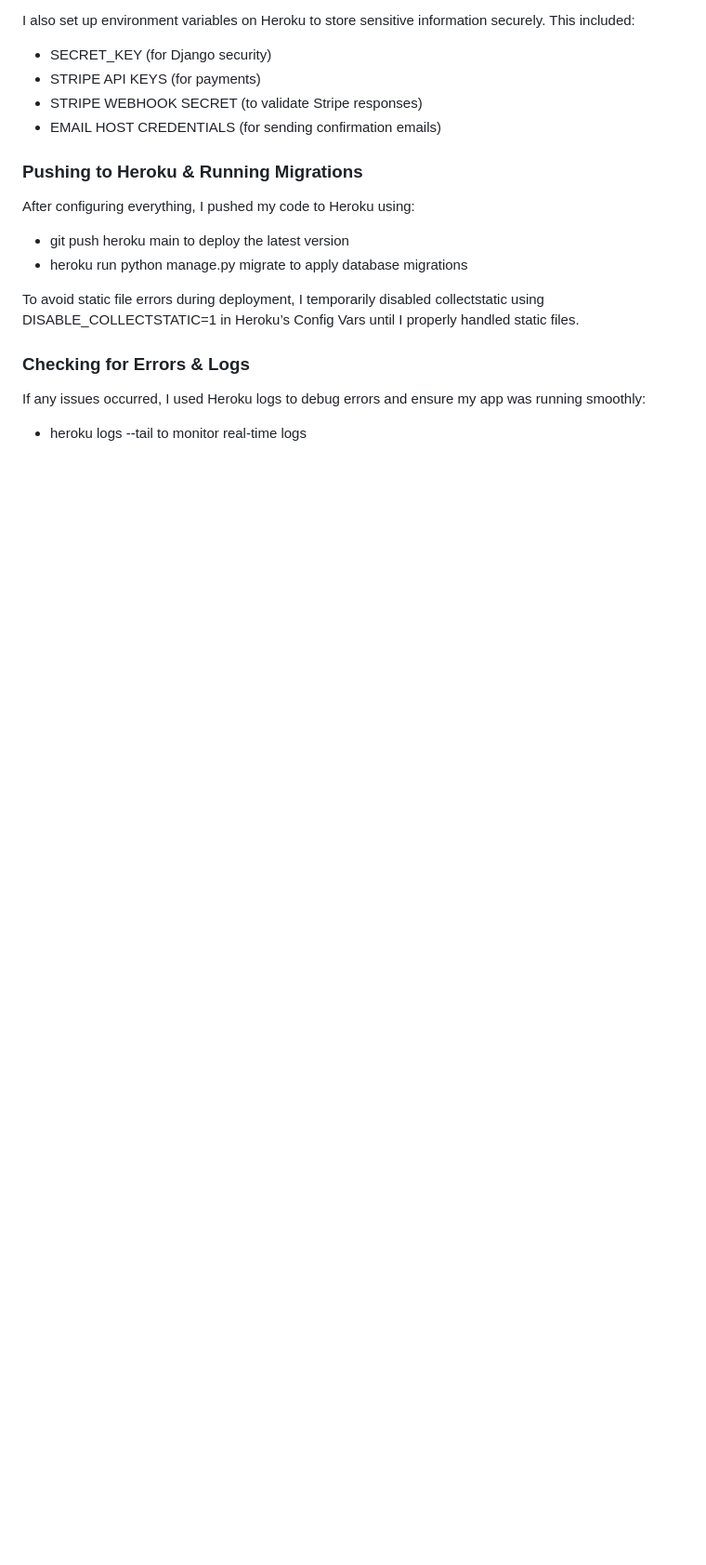
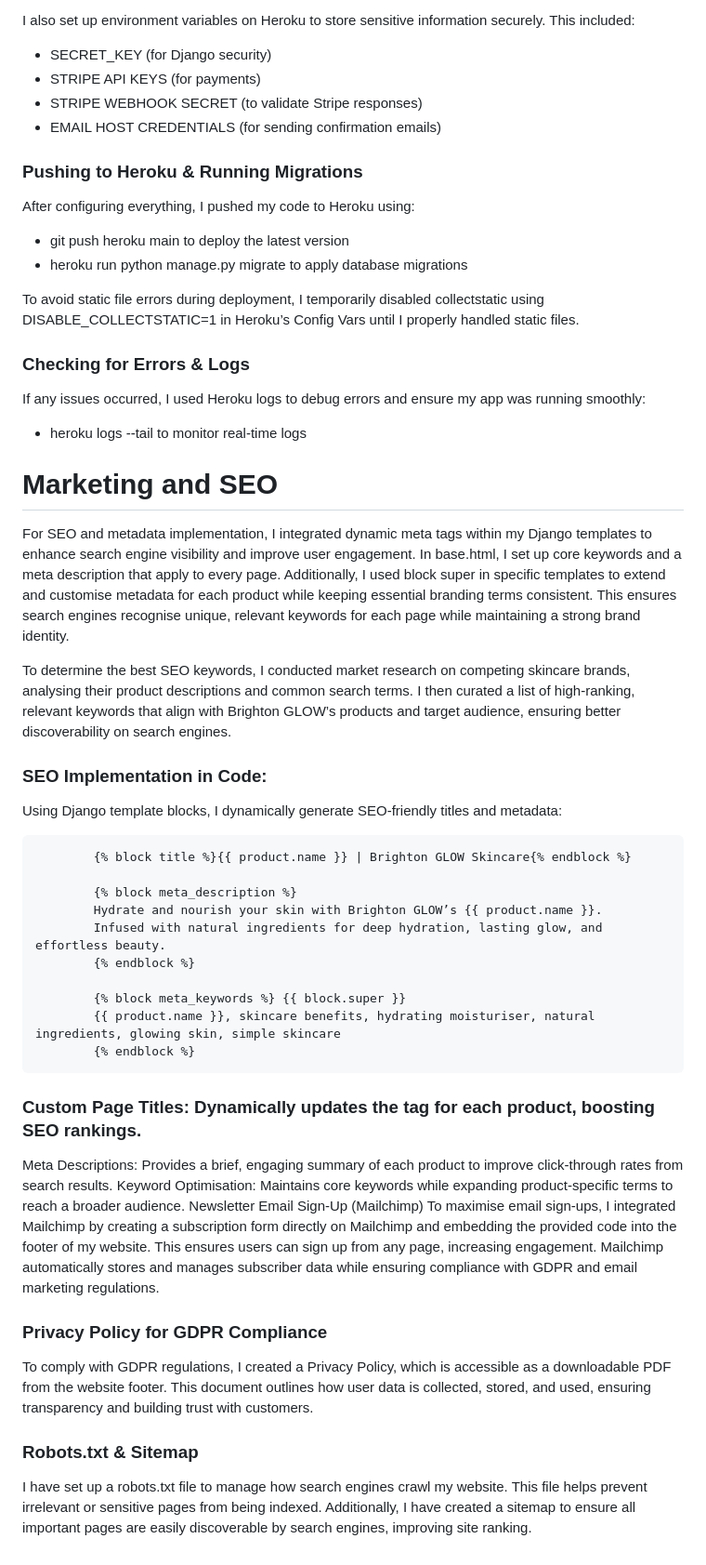
Before and after one commit to Brogandaisy/BrightonGlow, a Markdown page: README.md, the part around the change. Shown: that part at 93% size. Drawn GitHub-style; blank space fills up the shorter version.

```diff
--- a/README.md
+++ b/README.md
@@ -414,3 +414,35 @@ To avoid static file errors during deployment, I temporarily disabled collectsta
 If any issues occurred, I used Heroku logs to debug errors and ensure my app was running smoothly:
 
 - heroku logs --tail to monitor real-time logs
+
+# Marketing and SEO
+
+For SEO and metadata implementation, I integrated dynamic meta tags within my Django templates to enhance search engine visibility and improve user engagement. In base.html, I set up core keywords and a meta description that apply to every page. Additionally, I used block super in specific templates to extend and customise metadata for each product while keeping essential branding terms consistent. This ensures search engines recognise unique, relevant keywords for each page while maintaining a strong brand identity.
+
+To determine the best SEO keywords, I conducted market research on competing skincare brands, analysing their product descriptions and common search terms. I then curated a list of high-ranking, relevant keywords that align with Brighton GLOW’s products and target audience, ensuring better discoverability on search engines.
+
+### SEO Implementation in Code:
+Using Django template blocks, I dynamically generate SEO-friendly titles and metadata:
+
+            {% block title %}{{ product.name }} | Brighton GLOW Skincare{% endblock %}
+
+            {% block meta_description %}
+            Hydrate and nourish your skin with Brighton GLOW’s {{ product.name }}.
+            Infused with natural ingredients for deep hydration, lasting glow, and effortless beauty.
+            {% endblock %}
+
+            {% block meta_keywords %} {{ block.super }}
+            {{ product.name }}, skincare benefits, hydrating moisturiser, natural ingredients, glowing skin, simple skincare
+            {% endblock %}
+
+### Custom Page Titles: Dynamically updates the <title> tag for each product, boosting SEO rankings.
+Meta Descriptions: Provides a brief, engaging summary of each product to improve click-through rates from search results.
+Keyword Optimisation: Maintains core keywords while expanding product-specific terms to reach a broader audience.
+Newsletter Email Sign-Up (Mailchimp)
+To maximise email sign-ups, I integrated Mailchimp by creating a subscription form directly on Mailchimp and embedding the provided code into the footer of my website. This ensures users can sign up from any page, increasing engagement. Mailchimp automatically stores and manages subscriber data while ensuring compliance with GDPR and email marketing regulations.
+
+### Privacy Policy for GDPR Compliance
+To comply with GDPR regulations, I created a Privacy Policy, which is accessible as a downloadable PDF from the website footer. This document outlines how user data is collected, stored, and used, ensuring transparency and building trust with customers.
+
+### Robots.txt & Sitemap
+I have set up a robots.txt file to manage how search engines crawl my website. This file helps prevent irrelevant or sensitive pages from being indexed. Additionally, I have created a sitemap to ensure all important pages are easily discoverable by search engines, improving site ranking.
```
